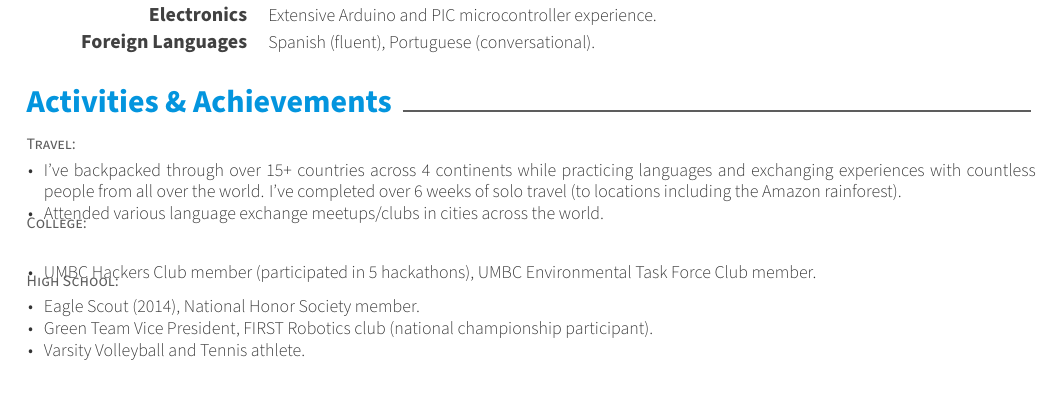
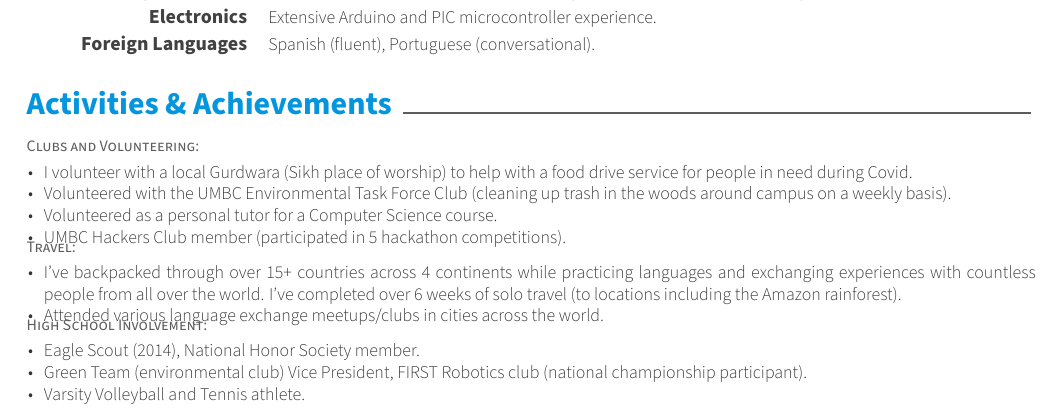
Before and after one commit to dangbert/resume, a LaTeX CV (latex/resume/resume.tex, which reads latex/resume/resume/activities.tex): part of page 2 of 2, cut so that both start at the same text. Compiled offline with XeLaTeX.

Commit message:
Add volunteering.

```diff
--- a/latex/resume/resume/activities.tex
+++ b/latex/resume/resume/activities.tex
@@ -2,6 +2,21 @@
 
 % note: I prefer this look (over that of the cvskills section):
 \begin{cventries}
+  \cventry
+    {Clubs and Volunteering:} % Job title
+    % leave these 2 fields blank to nest this below RR entry above:
+    {} % Organization
+    {} % Location
+    {} % Date(s)
+    {
+      \begin{cvitems} % Description(s) of tasks/responsibilities
+      \item {I volunteer with a local Gurdwara (Sikh place of worship) to help with a food drive service for people in need during Covid.}
+      \item {Volunteered with the UMBC Environmental Task Force Club (cleaning up trash in the woods around campus on a weekly basis).}
+      \item {Volunteered as a personal tutor for a Computer Science course.}
+      \item {UMBC Hackers Club member (participated in 5 hackathon competitions).}
+      \end{cvitems}
+    }
+
   \cventry
     {Travel:} % Job title
     % leave these 2 fields blank to nest this below RR entry above:
@@ -15,20 +30,9 @@
       \end{cvitems}
     }
 
-  \cventry
-    {College:} % Job title
-    % leave these 2 fields blank to nest this below RR entry above:
-    {} % Organization
-    {} % Location
-    {} % Date(s)
-    {
-      \begin{cvitems} % Description(s) of tasks/responsibilities
-        \item {UMBC Hackers Club member (participated in 5 hackathons), UMBC Environmental Task Force Club member.}
-      \end{cvitems}
-    }
 
   \cventry
-    {High School:} % Job title
+    {High School Involvement:} % Job title
     % leave these 2 fields blank to nest this below RR entry above:
     {} % Organization
     {} % Location
@@ -36,7 +40,7 @@
     {
       \begin{cvitems} % Description(s) of tasks/responsibilities
         \item {Eagle Scout (2014), National Honor Society member.}
-        \item {Green Team Vice President, FIRST Robotics club (national championship participant).}
+        \item {Green Team (environmental club) Vice President, FIRST Robotics club (national championship participant).}
         \item {Varsity Volleyball and Tennis athlete.}
       \end{cvitems}
     }
```
Also changed, not shown: latex/README.md, latex/resume/resume.pdf.
